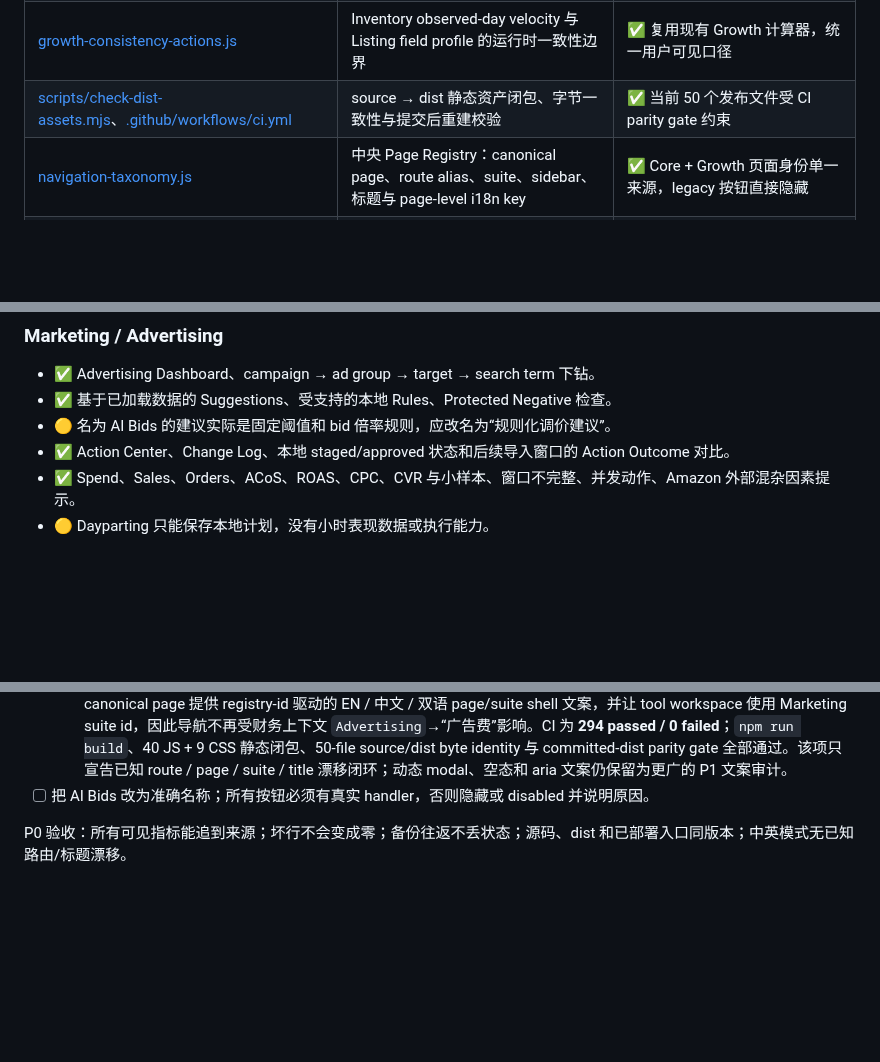
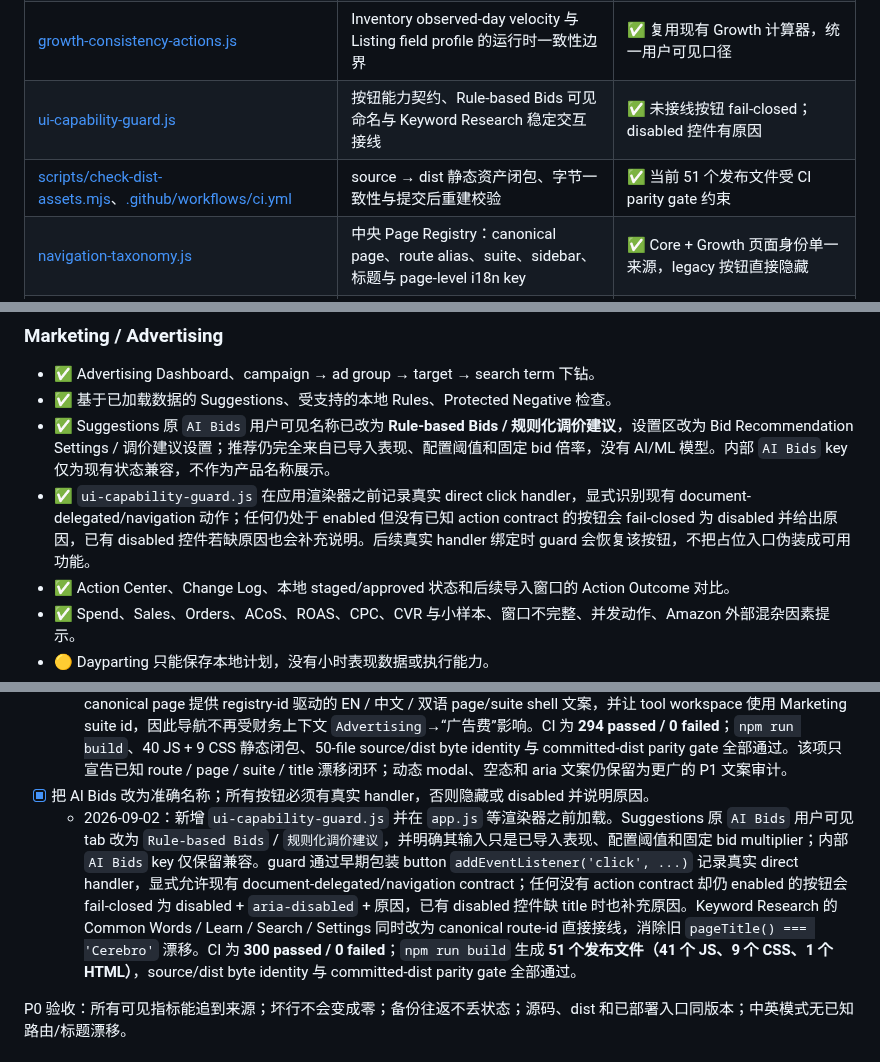
Before and after one commit to mrtanshiyue/amazon-keyword-intelligence, a Markdown page: README.md, 3 parts joined by grey strips. GitHub-like rendering; blank space fills up the shorter version.

Commit message:
docs: mark UI capability contract complete

```diff
--- a/README.md
+++ b/README.md
@@ -76,7 +76,8 @@ KeywordOS 的差异化不是复制 Helium 10 或卖家精灵的外部数据库
 | [data-provenance-guard.js](./data-provenance-guard.js) | Store 01 Ads 来源判定与 seed 审批 fail-closed | 🟡 Ads 子路径已覆盖，其他来源/派生指标仍待统一 |
 | [growth-import-validation.js](./growth-import-validation.js)、[growth-import-gate.js](./growth-import-gate.js) | 8 类 Growth CSV 严格校验、partial handoff 与拒绝行下载 | ✅ 用户 Growth 文件输入边界 fail-closed |
 | [growth-consistency-actions.js](./growth-consistency-actions.js) | Inventory observed-day velocity 与 Listing field profile 的运行时一致性边界 | ✅ 复用现有 Growth 计算器，统一用户可见口径 |
-| [scripts/check-dist-assets.mjs](./scripts/check-dist-assets.mjs)、[.github/workflows/ci.yml](./.github/workflows/ci.yml) | source → dist 静态资产闭包、字节一致性与提交后重建校验 | ✅ 当前 50 个发布文件受 CI parity gate 约束 |
+| [ui-capability-guard.js](./ui-capability-guard.js) | 按钮能力契约、Rule-based Bids 可见命名与 Keyword Research 稳定交互接线 | ✅ 未接线按钮 fail-closed；disabled 控件有原因 |
+| [scripts/check-dist-assets.mjs](./scripts/check-dist-assets.mjs)、[.github/workflows/ci.yml](./.github/workflows/ci.yml) | source → dist 静态资产闭包、字节一致性与提交后重建校验 | ✅ 当前 51 个发布文件受 CI parity gate 约束 |
 | [navigation-taxonomy.js](./navigation-taxonomy.js) | 中央 Page Registry：canonical page、route alias、suite、sidebar、标题与 page-level i18n key | ✅ Core + Growth 页面身份单一来源，legacy 按钮直接隐藏 |
 | [productivity-actions.js](./productivity-actions.js) | 套件首页、command palette、history、breadcrumb 与 page shell 消费者 | ✅ suite / route / page shell 统一读取 registry |
 | [workflow-canonicalization.js](./workflow-canonicalization.js) | Tracker / Listing legacy route 兼容 | ✅ legacy hash 仅兼容跳转，不再拥有独立可见入口 |
@@ -137,7 +139,8 @@ KeywordOS 的差异化不是复制 Helium 10 或卖家精灵的外部数据库
 
 - ✅ Advertising Dashboard、campaign → ad group → target → search term 下钻。
 - ✅ 基于已加载数据的 Suggestions、受支持的本地 Rules、Protected Negative 检查。
-- 🟡 名为 AI Bids 的建议实际是固定阈值和 bid 倍率规则，应改名为“规则化调价建议”。
+- ✅ Suggestions 原 `AI Bids` 用户可见名称已改为 **Rule-based Bids / 规则化调价建议**，设置区改为 Bid Recommendation Settings / 调价建议设置；推荐仍完全来自已导入表现、配置阈值和固定 bid 倍率，没有 AI/ML 模型。内部 `AI Bids` key 仅为现有状态兼容，不作为产品名称展示。
+- ✅ `ui-capability-guard.js` 在应用渲染器之前记录真实 direct click handler，显式识别现有 document-delegated/navigation 动作；任何仍处于 enabled 但没有已知 action contract 的按钮会 fail-closed 为 disabled 并给出原因，已有 disabled 控件若缺原因也会补充说明。后续真实 handler 绑定时 guard 会恢复该按钮，不把占位入口伪装成可用功能。
 - ✅ Action Center、Change Log、本地 staged/approved 状态和后续导入窗口的 Action Outcome 对比。
 - ✅ Spend、Sales、Orders、ACoS、ROAS、CPC、CVR 与小样本、窗口不完整、并发动作、Amazon 外部混杂因素提示。
 - 🟡 Dayparting 只能保存本地计划，没有小时表现数据或执行能力。
@@ -298,7 +301,8 @@ UI 统一规则：
   - 2026-09-02：`navigation-taxonomy.js` 升级为中央 Page Registry，每个 canonical page 统一保存 page id、suite、sidebar group/order、title/subtitle、icon 与稳定 `page.<id>` i18n key；`tracker → rank-intelligence`、`listing-workspace → listing-optimizer` alias 也由同一 registry 提供。`productivity-actions.js` 的 suite home、suite active、history/hash、command palette、breadcrumb/title/subtitle 与 page-level i18n key，`workflow-canonicalization.js` 的 legacy alias，以及 `suite-home-intelligence.js` 的 suite route/title 均改为读取 registry。新增 coverage/uniqueness 回归确保现有 Core `NAV` 与 Growth `PAGE_META` 的 page id 全部受 registry 覆盖且无重复。CI 为 **289 passed / 0 failed**；`npm run build`、50-file source/dist byte identity 与 committed-dist parity gate 全部通过。该项不等于已去除 legacy DOM 入口，也不等于全局可见文案 i18n 已完成；这两项继续留在下一 P0。
 - [x] 去除重复 Tracker/Listing 入口，修正套件 active 状态、Cerebro 残留、中文混杂和 Advertising 语义碰撞。
   - 2026-09-02：`navigation-taxonomy.js` 现在直接隐藏 `tracker` / `listing-workspace` legacy 按钮，并在 canonical 排序时显式排除 legacy page；历史 hash 仍由既有 alias 重定向。`listing-workspace-actions.js` 已收缩为兼容纯 helper，不再注入独立 Listing Workspace、拦截 Listing 顶部套件或根据可见文本维护第二套 active 状态。内部 `cerebro` route 保持兼容，但 registry 可见名称统一为 Keyword Research；`product-language.js` 为全部 canonical page 提供 registry-id 驱动的 EN / 中文 / 双语 page/suite shell 文案，并让 tool workspace 使用 Marketing suite id，因此导航不再受财务上下文 `Advertising`→“广告费”影响。CI 为 **294 passed / 0 failed**；`npm run build`、40 JS + 9 CSS 静态闭包、50-file source/dist byte identity 与 committed-dist parity gate 全部通过。该项只宣告已知 route / page / suite / title 漂移闭环；动态 modal、空态和 aria 文案仍保留为更广的 P1 文案审计。
-- [ ] 把 AI Bids 改为准确名称；所有按钮必须有真实 handler，否则隐藏或 disabled 并说明原因。
+- [x] 把 AI Bids 改为准确名称；所有按钮必须有真实 handler，否则隐藏或 disabled 并说明原因。
+  - 2026-09-02：新增 `ui-capability-guard.js` 并在 `app.js` 等渲染器之前加载。Suggestions 原 `AI Bids` 用户可见 tab 改为 `Rule-based Bids` / `规则化调价建议`，并明确其输入只是已导入表现、配置阈值和固定 bid multiplier；内部 `AI Bids` key 仅保留兼容。guard 通过早期包装 button `addEventListener('click', ...)` 记录真实 direct handler，显式允许现有 document-delegated/navigation contract；任何没有 action contract 却仍 enabled 的按钮会 fail-closed 为 disabled + `aria-disabled` + 原因，已有 disabled 控件缺 title 时也补充原因。Keyword Research 的 Common Words / Learn / Search / Settings 同时改为 canonical route-id 直接接线，消除旧 `pageTitle() === 'Cerebro'` 漂移。CI 为 **300 passed / 0 failed**；`npm run build` 生成 **51 个发布文件（41 个 JS、9 个 CSS、1 个 HTML）**，source/dist byte identity 与 committed-dist parity gate 全部通过。
 
 P0 验收：所有可见指标能追到来源；坏行不会变成零；备份往返不丢状态；源码、dist 和已部署入口同版本；中英模式无已知路由/标题漂移。
 
```
Also changed, not shown: other parts of README.md (+2 -1 lines).
